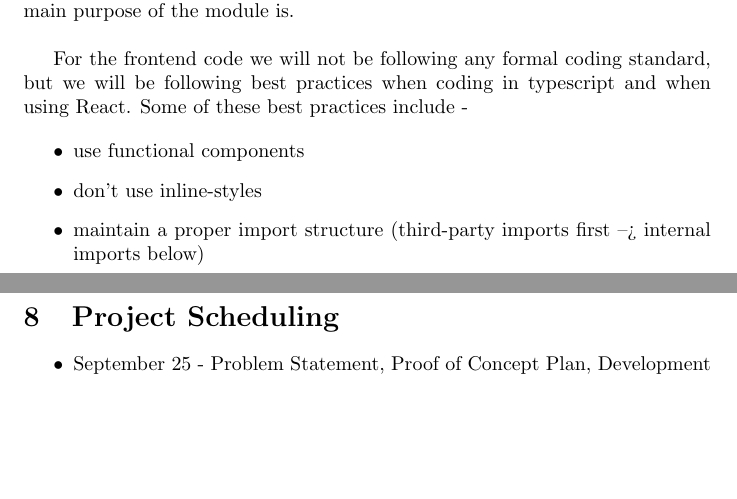
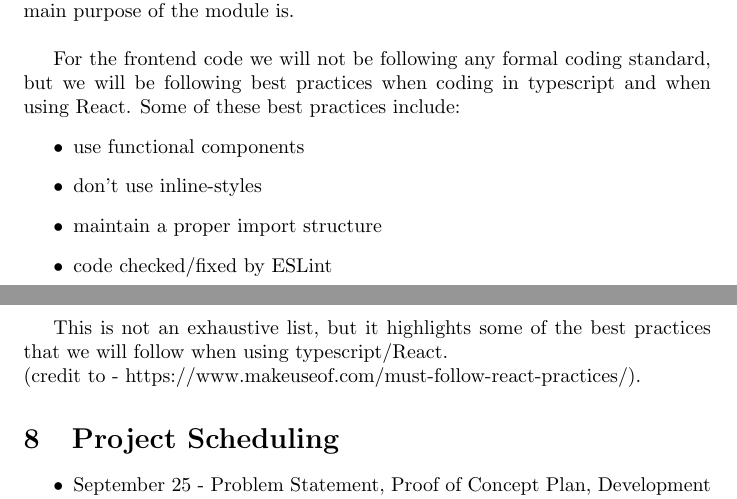
Before and after one commit to davimang/REACH, a LaTeX document (docs/DevelopmentPlan/DevelopmentPlan.tex): two parts of pages 8 and 9 of 9, joined at a grey line, cut so that both start at the same text, the shorter picture padded with empty space. Compiled offline with pdfLaTeX.

Commit message:
Small change to tech + fix typos

```diff
--- a/docs/DevelopmentPlan/DevelopmentPlan.tex
+++ b/docs/DevelopmentPlan/DevelopmentPlan.tex
@@ -250,13 +254,17 @@ in python), meaning all of our function parameters, return types, class variable
 have docstrings present in each module, to give a brief description of what the main purpose of the module is.\\
 
 For the frontend code we will not be following any formal coding standard, but we will be following best practices
-when coding in typescript and when using React. Some of these best practices include -
-
+when coding in typescript and when using React. Some of these best practices include:
 \begin{itemize}
 	\item use functional components
 	\item don't use inline-styles
-	\item maintain a proper import structure (third-party imports first --> internal imports below)
+	\item maintain a proper import structure
+	\item code checked/fixed by ESLint
 \end{itemize}
+
+This is not an exhaustive list, but it highlights some of the best practices that we will follow when using typescript/React.\\
+(credit to - https://www.makeuseof.com/must-follow-react-practices/).
+
 
 \section{Project Scheduling}
 
```
Also changed, not shown: docs/ProblemStatementAndGoals/ProblemStatement.tex (+1 -1 lines), docs/DevelopmentPlan/DevelopmentPlan.pdf, docs/ProblemStatementAndGoals/ProblemStatement.pdf, docs/DevelopmentPlan/DevelopmentPlan.tex (12 more changed lines).
